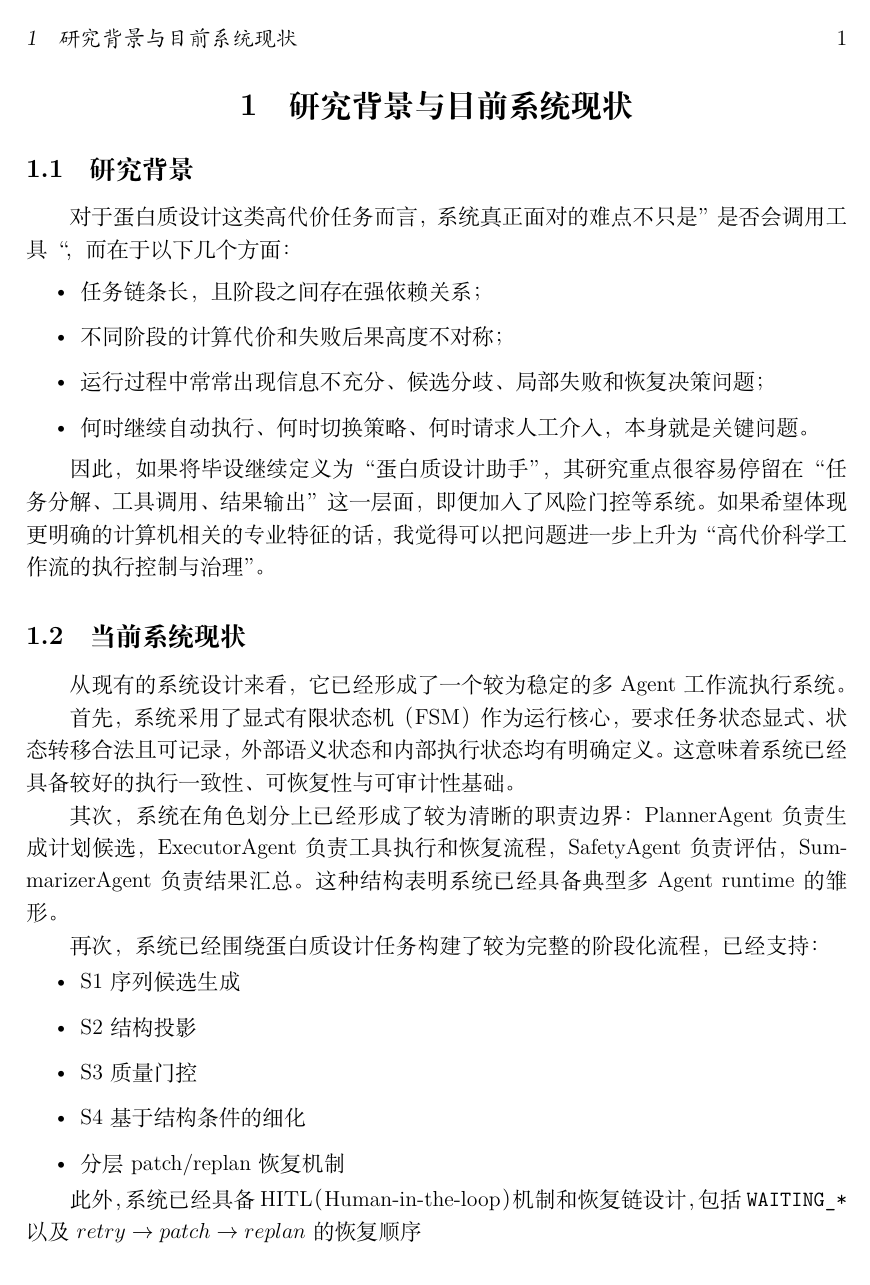
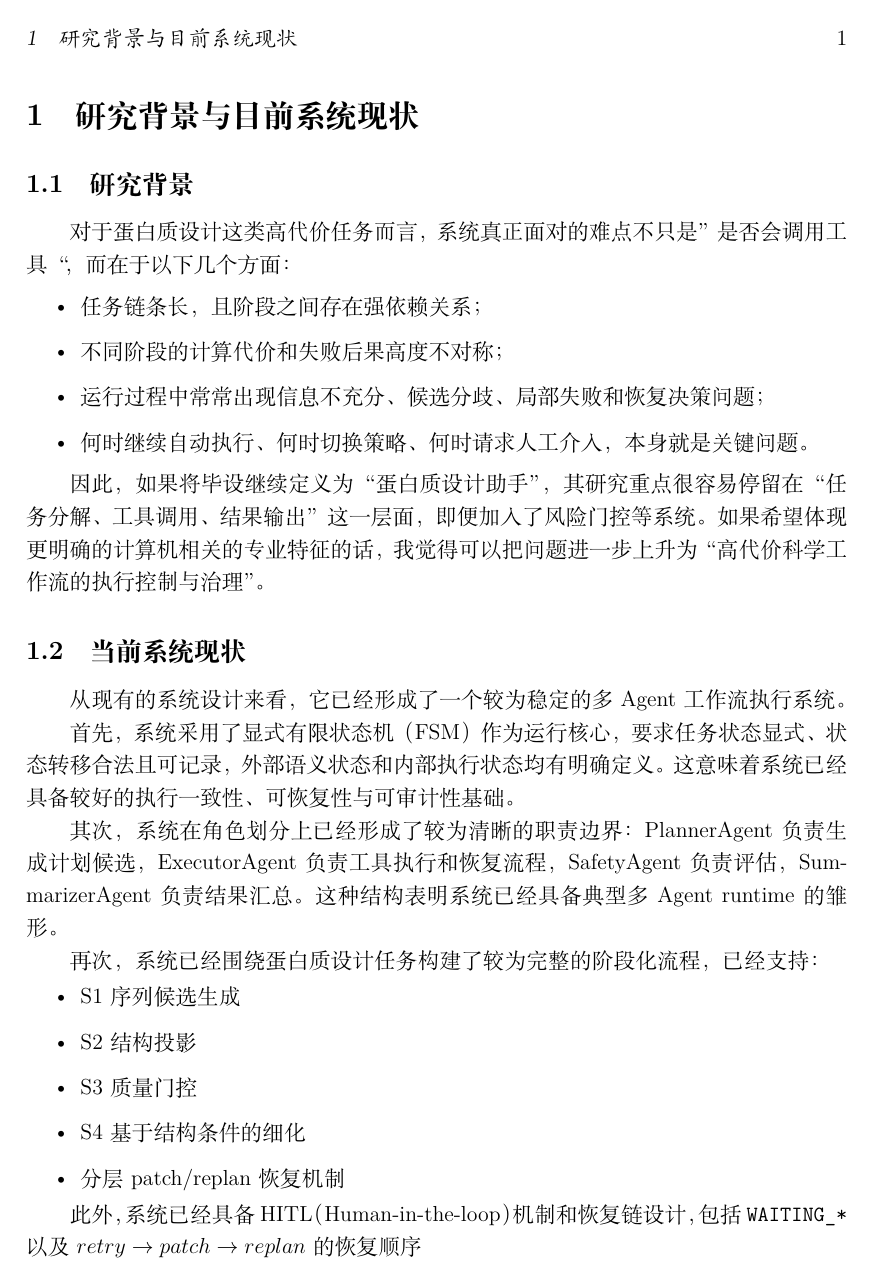
Before and after one commit to Yuri-Kon/thesis-research-notes, a LaTeX document (report/main.tex, which reads report/preamble.tex): page 1 of 2. Compiled offline with XeLaTeX.

Commit message:
chore: 调整标题格式

```diff
--- a/report/preamble.tex
+++ b/report/preamble.tex
@@ -11,3 +11,14 @@
 
 \usepackage{enumitem}
 \setlist{itemsep=2pt, topsep=2pt}
+
+\usepackage{titlesec}
+
+\ctexset{
+	section = {
+		format = \Large\bfseries\raggedright
+	},
+	subsection = {
+		format = \large\bfseries\raggedright
+	}
+}
```
Also changed, not shown: report/output/main.pdf.
